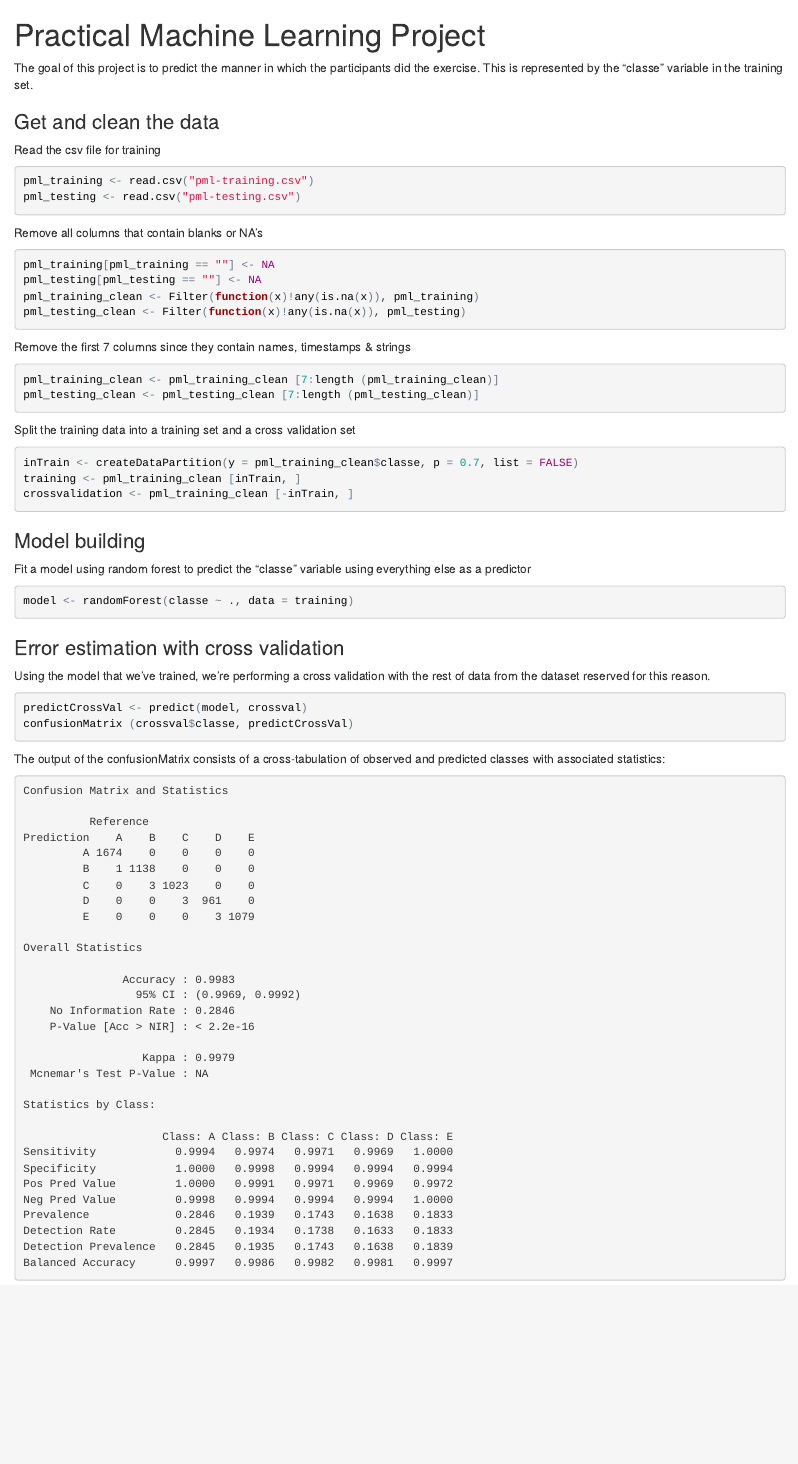
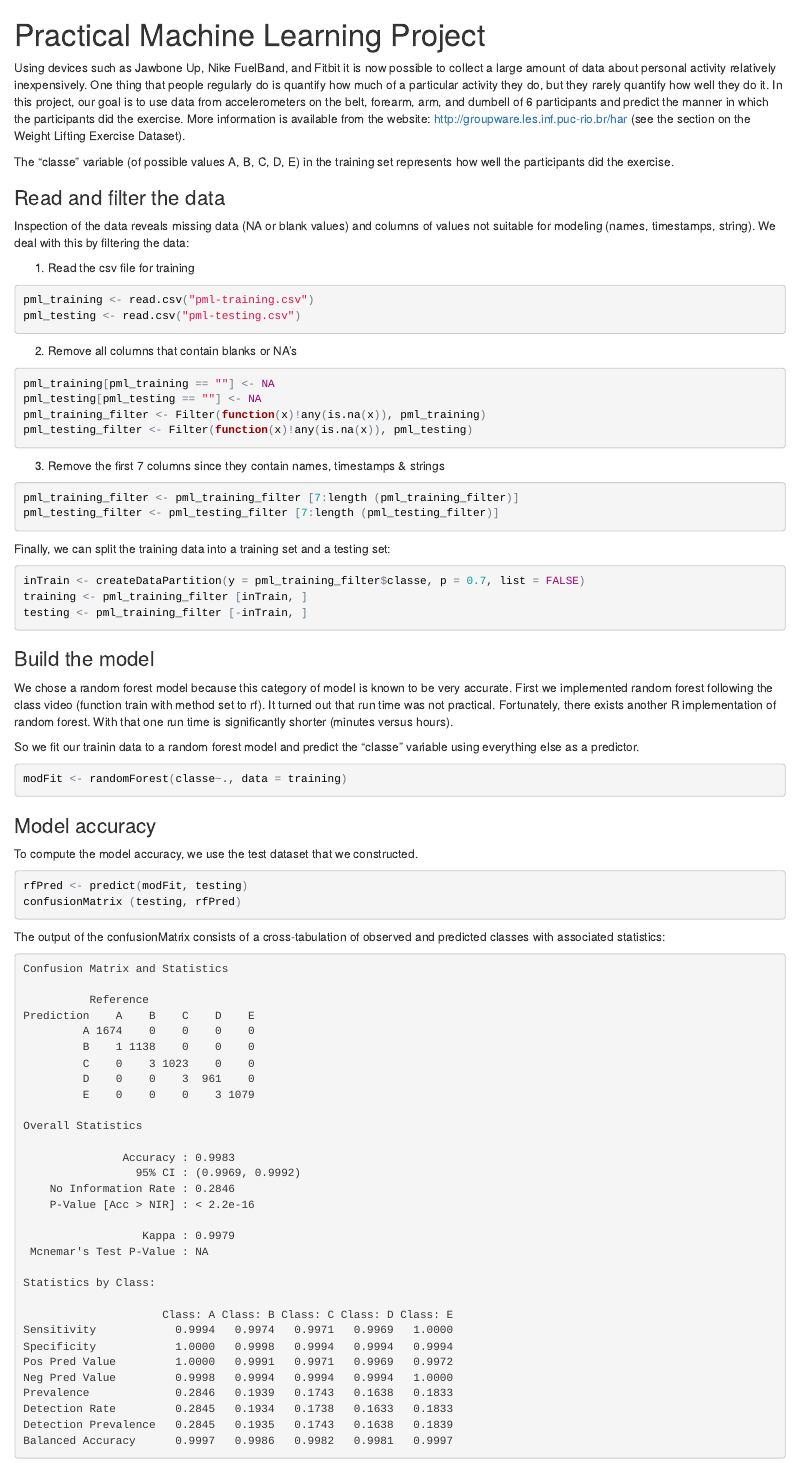
Before and after one commit to ecnoel/repository, an R Markdown document (Project.Rmd): the page in a window 1100 px wide, from its top. The pictures show the output file Project.html that the author committed with the source, opened offline.

Commit message:
First pages commit

````diff
--- a/Project.Rmd
+++ b/Project.Rmd
@@ -3,55 +3,72 @@ title: "Practical Machine Learning Project"
 output: html_document
 ---
 
-The goal of this project is to predict the manner in which the participants did the exercise. This is represented by
-the "classe" variable in the training set.
+Using devices such as Jawbone Up, Nike FuelBand, and Fitbit it is now possible to collect a large amount of data
+about personal activity relatively inexpensively. One thing that people regularly do is quantify how much of a
+particular activity they do, but they rarely quantify how well they do it. In this project, our goal is to
+use data from accelerometers on the belt, forearm, arm, and dumbell of 6 participants and predict the manner in
+which the participants did the exercise. More information is available from the website:
+http://groupware.les.inf.puc-rio.br/har (see the section on the Weight Lifting Exercise Dataset).
 
-### Get and clean the data
+The "classe" variable (of possible values A, B, C, D, E) in the training set represents how well the participants
+did the exercise.
 
-Read the csv file for training
+### Read and filter the data
+
+Inspection of the data reveals missing data (NA or blank values) and columns of values not suitable for modeling
+(names, timestamps, string). We deal with this by filtering the data:
+
+(1) Read the csv file for training
 ```{r,eval=FALSE}
 pml_training <- read.csv("pml-training.csv")
 pml_testing <- read.csv("pml-testing.csv")
 ```
 
-Remove all columns that contain blanks or NA's
+(2) Remove all columns that contain blanks or NA's
 ```{r,eval=FALSE}
 pml_training[pml_training == ""] <- NA
 pml_testing[pml_testing == ""] <- NA
-pml_training_clean <- Filter(function(x)!any(is.na(x)), pml_training)
-pml_testing_clean <- Filter(function(x)!any(is.na(x)), pml_testing)
+pml_training_filter <- Filter(function(x)!any(is.na(x)), pml_training)
+pml_testing_filter <- Filter(function(x)!any(is.na(x)), pml_testing)
 ```
 
-Remove the first 7 columns since they contain names, timestamps & strings
+(3) Remove the first 7 columns since they contain names, timestamps & strings
 ```{r,eval=FALSE}
-pml_training_clean <- pml_training_clean [7:length (pml_training_clean)]
-pml_testing_clean <- pml_testing_clean [7:length (pml_testing_clean)]
+pml_training_filter <- pml_training_filter [7:length (pml_training_filter)]
+pml_testing_filter <- pml_testing_filter [7:length (pml_testing_filter)]
 ```
 
-Split the training data into a training set and a cross validation set
+Finally, we can split the training data into a training set and a testing set:
 ```{r,eval=FALSE}
-inTrain <- createDataPartition(y = pml_training_clean$classe, p = 0.7, list = FALSE)
-training <- pml_training_clean [inTrain, ]
-crossvalidation <- pml_training_clean [-inTrain, ]
+inTrain <- createDataPartition(y = pml_training_filter$classe, p = 0.7, list = FALSE)
+training <- pml_training_filter [inTrain, ]
+testing <- pml_training_filter [-inTrain, ]
 ```
 
-### Model building
+### Build the model
 
-Fit a model using random forest to predict the "classe" variable using everything else as a predictor
+We chose a random forest model because this category of model is known to be very accurate. First we implemented random
+forest following the class video (function train with method set to rf). It turned out that run time was not practical.
+Fortunately, there exists another R implementation of random forest. With that one run time is significantly shorter
+(minutes versus hours).
+
+So we fit our trainin data to a random forest model and predict the "classe" variable using everything else as a predictor.
 
 ```{r,eval=FALSE}
-model <- randomForest(classe ~ ., data = training)
+modFit <- randomForest(classe~., data = training)
 ```
 
-### Error estimation with cross validation
+### Model accuracy
 
-Using the model that we've trained, we're performing a cross validation with the rest of data from the dataset reserved for this reason.
+To compute the model accuracy, we use the test dataset that we constructed.
+
 ```{r,eval=FALSE}
-predictCrossVal <- predict(model, crossval)
-confusionMatrix (crossval$classe, predictCrossVal)
+rfPred <- predict(modFit, testing)
+confusionMatrix (testing, rfPred)
 ```
 
-The output of the confusionMatrix consists of a cross-tabulation of observed and predicted classes with associated statistics:
+The output of the confusionMatrix consists of a cross-tabulation of observed and predicted classes with associated
+statistics:
 ```{r,eval=FALSE}
 Confusion Matrix and Statistics
 
````
Also changed, not shown: Project.html, Project.Rmd (6 more changed lines).
